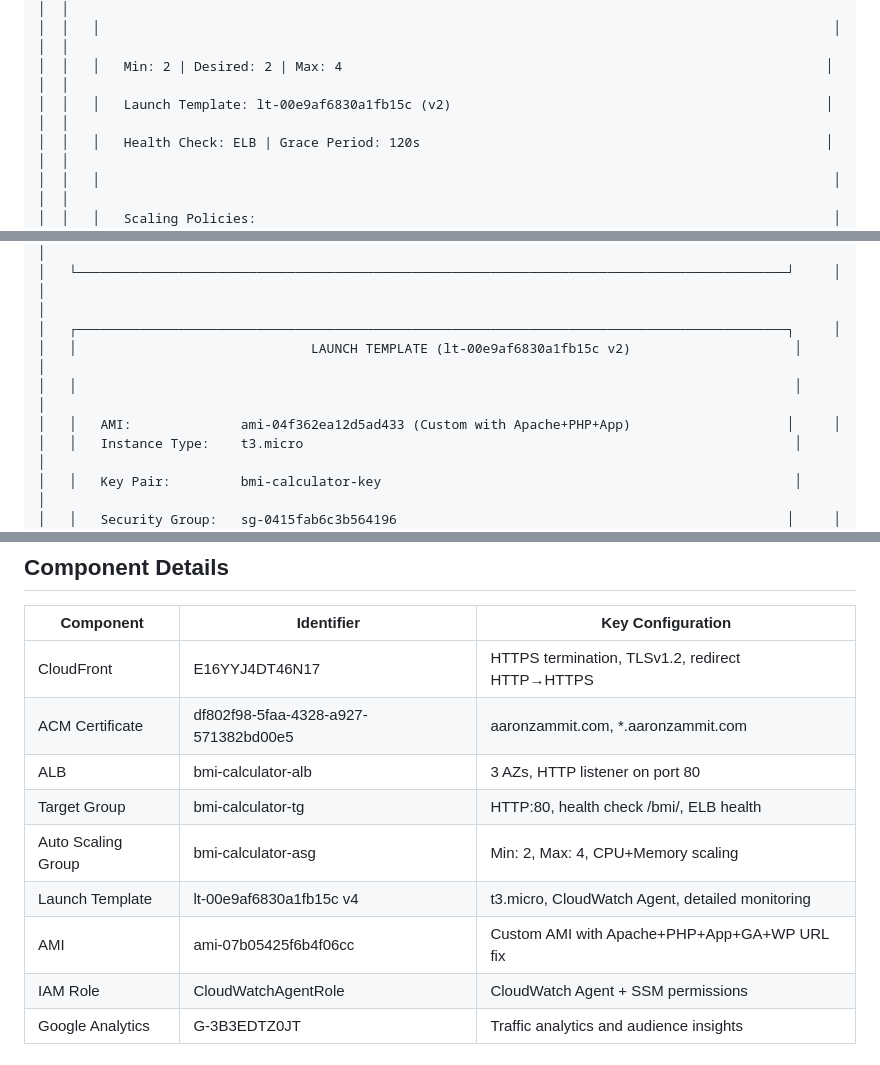
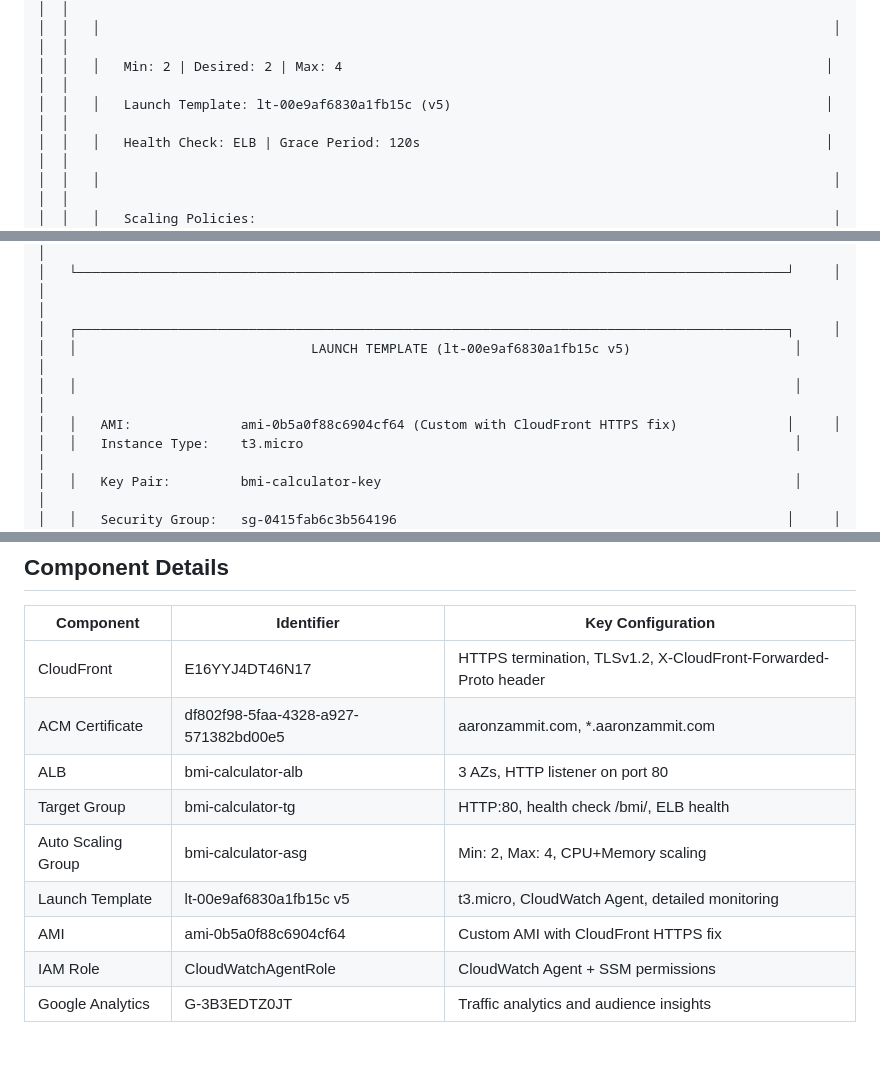
Before and after one commit to aazamm/AWS_BMI_Calculator, a Markdown page: ARCHITECTURE.md, 3 parts joined by grey strips. GitHub-like rendering.

```diff
--- a/ARCHITECTURE.md
+++ b/ARCHITECTURE.md
@@ -70,7 +71,7 @@
 │  │   │                        AUTO SCALING GROUP (bmi-calculator-asg)                               │     │  │
 │  │   │                                                                                              │     │  │
 │  │   │   Min: 2 | Desired: 2 | Max: 4                                                              │     │  │
-│  │   │   Launch Template: lt-00e9af6830a1fb15c (v2)                                                │     │  │
+│  │   │   Launch Template: lt-00e9af6830a1fb15c (v5)                                                │     │  │
 │  │   │   Health Check: ELB | Grace Period: 120s                                                    │     │  │
 │  │   │                                                                                              │     │  │
 │  │   │   Scaling Policies:                                                                          │     │  │
@@ -156,9 +157,9 @@
 │   └───────────────────────────────────────────────────────────────────────────────────────────┘     │
 │                                                                                                      │
 │   ┌───────────────────────────────────────────────────────────────────────────────────────────┐     │
-│   │                              LAUNCH TEMPLATE (lt-00e9af6830a1fb15c v2)                     │     │
+│   │                              LAUNCH TEMPLATE (lt-00e9af6830a1fb15c v5)                     │     │
 │   │                                                                                            │     │
-│   │   AMI:              ami-04f362ea12d5ad433 (Custom with Apache+PHP+App)                    │     │
+│   │   AMI:              ami-0b5a0f88c6904cf64 (Custom with CloudFront HTTPS fix)              │     │
 │   │   Instance Type:    t3.micro                                                               │     │
 │   │   Key Pair:         bmi-calculator-key                                                     │     │
 │   │   Security Group:   sg-0415fab6c3b564196                                                  │     │
@@ -244,13 +245,13 @@
 
 | Component | Identifier | Key Configuration |
 |-----------|------------|-------------------|
-| CloudFront | E16YYJ4DT46N17 | HTTPS termination, TLSv1.2, redirect HTTP→HTTPS |
+| CloudFront | E16YYJ4DT46N17 | HTTPS termination, TLSv1.2, X-CloudFront-Forwarded-Proto header |
 | ACM Certificate | df802f98-5faa-4328-a927-571382bd00e5 | aaronzammit.com, *.aaronzammit.com |
 | ALB | bmi-calculator-alb | 3 AZs, HTTP listener on port 80 |
 | Target Group | bmi-calculator-tg | HTTP:80, health check /bmi/, ELB health |
 | Auto Scaling Group | bmi-calculator-asg | Min: 2, Max: 4, CPU+Memory scaling |
-| Launch Template | lt-00e9af6830a1fb15c v4 | t3.micro, CloudWatch Agent, detailed monitoring |
-| AMI | ami-07b05425f6b4f06cc | Custom AMI with Apache+PHP+App+GA+WP URL fix |
+| Launch Template | lt-00e9af6830a1fb15c v5 | t3.micro, CloudWatch Agent, detailed monitoring |
+| AMI | ami-0b5a0f88c6904cf64 | Custom AMI with CloudFront HTTPS fix |
 | IAM Role | CloudWatchAgentRole | CloudWatch Agent + SSM permissions |
 | Google Analytics | G-3B3EDTZ0JT | Traffic analytics and audience insights |
 
```
Also changed, not shown: other parts of ARCHITECTURE.md (+1 -0 lines), AWS_INFRASTRUCTURE.md (+7 -4 lines).
